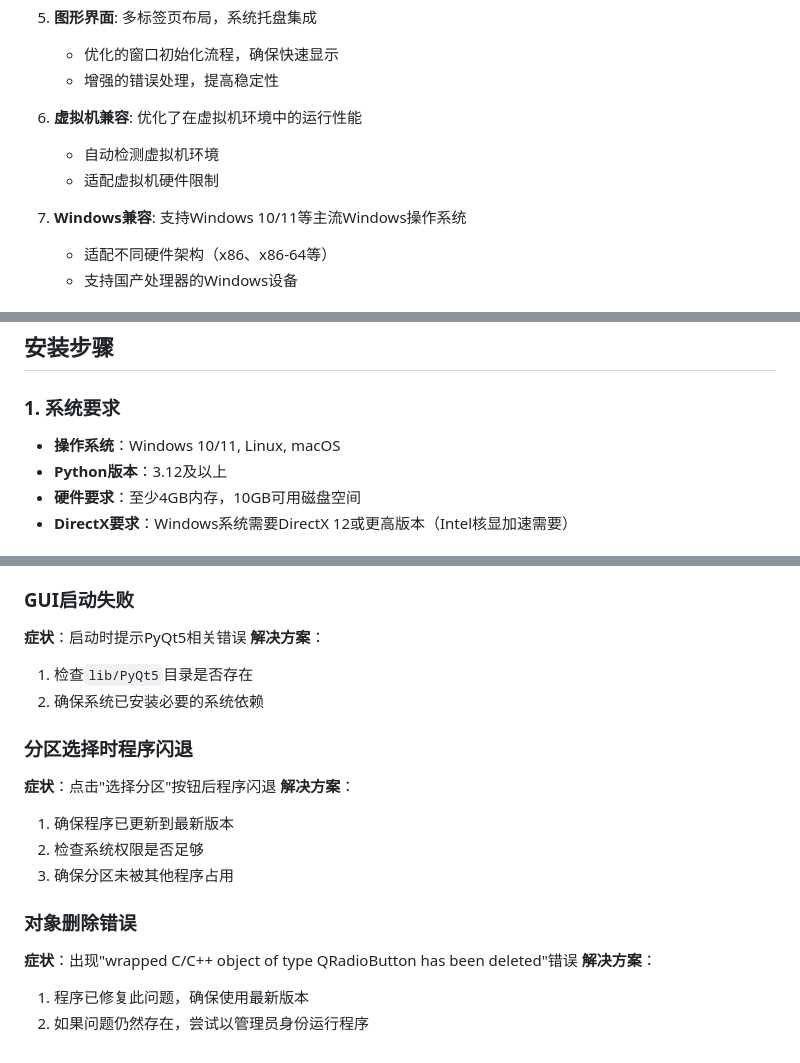
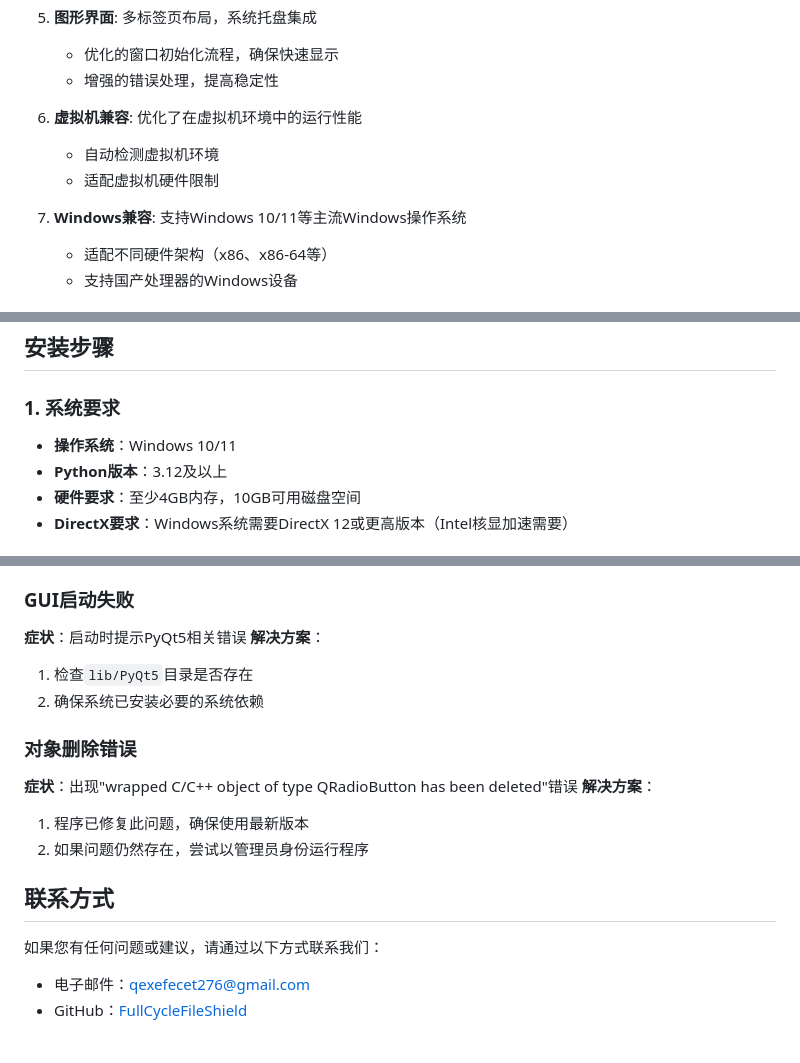
Before and after one commit to 1724099107/FullCycleFileShield, a Markdown page: README.md, 3 parts joined by grey strips. Rendered like a GitHub page.

Commit message:
同步文档：修复README.md中的功能列表编号，添加联系方式部分，删除分区相关内容，确保与index.html和docs.html保持一致

```diff
--- a/README.md
+++ b/README.md
@@ -41,13 +41,11 @@ FullCycleFileShield (FCFS) 是一款符合 GB/T39786-2021 第5级和 BMB21-2019
    - 优化的窗口初始化流程，确保快速显示
    - 增强的错误处理，提高稳定性
 
-
-
-8. **虚拟机兼容**: 优化了在虚拟机环境中的运行性能
+6. **虚拟机兼容**: 优化了在虚拟机环境中的运行性能
    - 自动检测虚拟机环境
    - 适配虚拟机硬件限制
 
-9. **Windows兼容**: 支持Windows 10/11等主流Windows操作系统
+7. **Windows兼容**: 支持Windows 10/11等主流Windows操作系统
    - 适配不同硬件架构（x86、x86-64等）
    - 支持国产处理器的Windows设备
 
@@ -96,7 +94,7 @@ run_fcfs.bat
 ## 安装步骤
 
 ### 1. 系统要求
-- **操作系统**：Windows 10/11, Linux, macOS
+- **操作系统**：Windows 10/11
 - **Python版本**：3.12及以上
 - **硬件要求**：至少4GB内存，10GB可用磁盘空间
 - **DirectX要求**：Windows系统需要DirectX 12或更高版本（Intel核显加速需要）
@@ -206,15 +204,15 @@ run_fcfs.bat
 1. 检查`lib/PyQt5`目录是否存在
 2. 确保系统已安装必要的系统依赖
 
-### 分区选择时程序闪退
-**症状**：点击"选择分区"按钮后程序闪退
-**解决方案**：
-1. 确保程序已更新到最新版本
-2. 检查系统权限是否足够
-3. 确保分区未被其他程序占用
-
 ### 对象删除错误
 **症状**：出现"wrapped C/C++ object of type QRadioButton has been deleted"错误
 **解决方案**：
 1. 程序已修复此问题，确保使用最新版本
 2. 如果问题仍然存在，尝试以管理员身份运行程序
+
+## 联系方式
+
+如果您有任何问题或建议，请通过以下方式联系我们：
+
+- 电子邮件：qexefecet276@gmail.com
+- GitHub：[FullCycleFileShield](https://github.com/1724099107/FullCycleFileShield)
```
